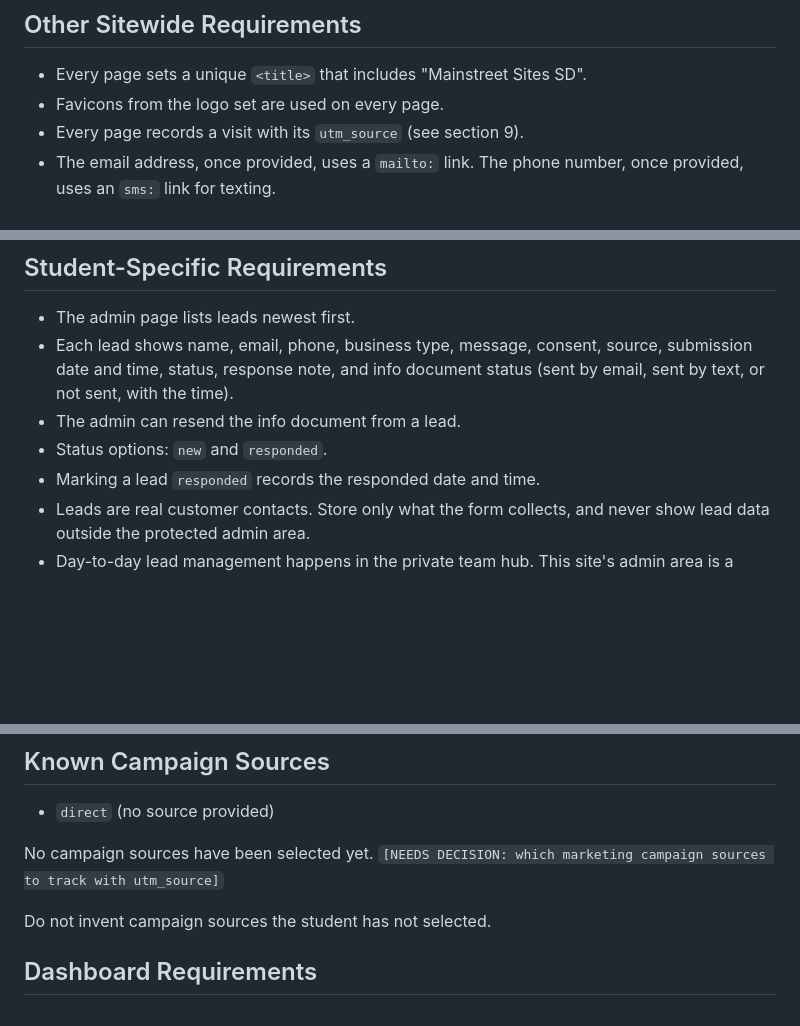
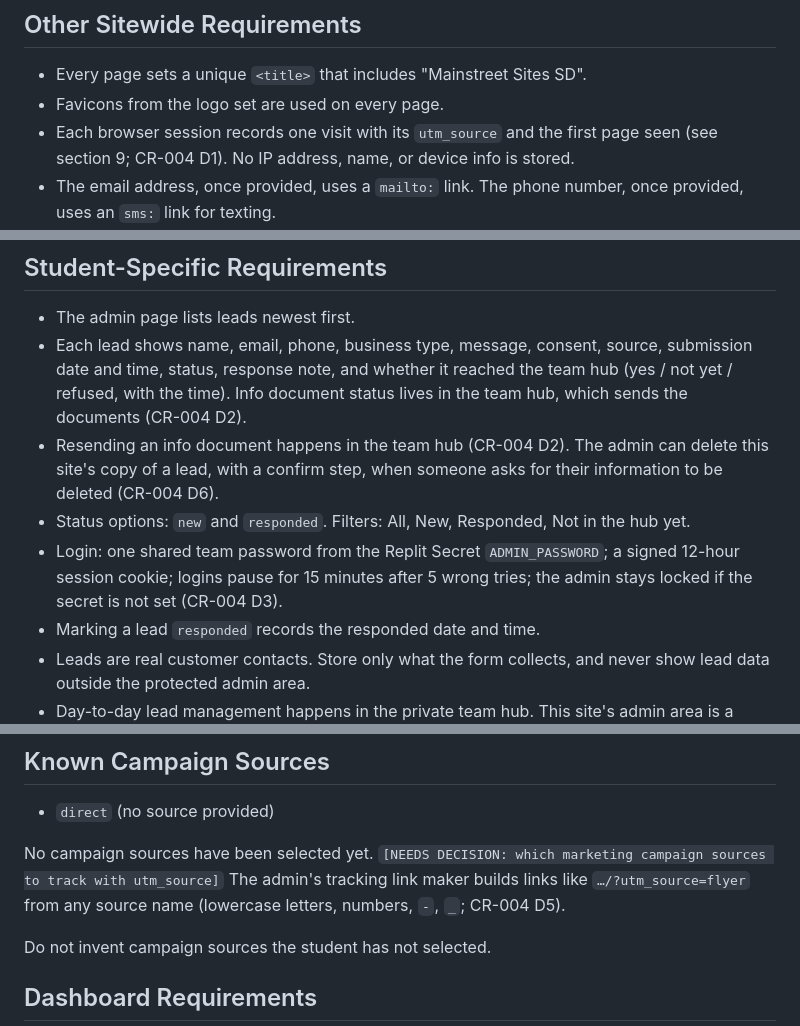
Before and after one commit to KaydenKamberi/Public-Website-Mainstreet, a Markdown page: specs/spec.md, 3 parts joined by grey strips. Drawn GitHub-style; blank space fills up the shorter version.

Commit message:
Approve CR-004 and update the spec: admin area and visit tracking
Co-Authored-By: Claude Opus 5.5 <noreply@anthropic.com>
Claude-Session: https://claude.ai/code/session_019KYJsJxyqGKJqk27bWuYZD

```diff
--- a/specs/spec.md
+++ b/specs/spec.md
@@ -177,7 +177,7 @@ No social media icons or links appear on the site until accounts exist.
 
 - Every page sets a unique `<title>` that includes "Mainstreet Sites SD".
 - Favicons from the logo set are used on every page.
-- Every page records a visit with its `utm_source` (see section 9).
+- Each browser session records one visit with its `utm_source` and the first page seen (see section 9; CR-004 D1). No IP address, name, or device info is stored.
 - The email address, once provided, uses a `mailto:` link. The phone number, once provided, uses an `sms:` link for texting.
 - Pages remain usable at 375 pixels wide with no horizontal scrolling.
 - Section labels (eyebrows) sit above section headings, e.g. "Pricing", "How it works", "The team", "What's included", "Our work" (CR-002 D3).
@@ -516,9 +516,10 @@ This wording is a starting point, not legal advice. The student may want a paren
 ## Student-Specific Requirements
 
 - The admin page lists leads newest first.
-- Each lead shows name, email, phone, business type, message, consent, source, submission date and time, status, response note, and info document status (sent by email, sent by text, or not sent, with the time).
-- The admin can resend the info document from a lead.
-- Status options: `new` and `responded`.
+- Each lead shows name, email, phone, business type, message, consent, source, submission date and time, status, response note, and whether it reached the team hub (yes / not yet / refused, with the time). Info document status lives in the team hub, which sends the documents (CR-004 D2).
+- Resending an info document happens in the team hub (CR-004 D2). The admin can delete this site's copy of a lead, with a confirm step, when someone asks for their information to be deleted (CR-004 D6).
+- Status options: `new` and `responded`. Filters: All, New, Responded, Not in the hub yet.
+- Login: one shared team password from the Replit Secret `ADMIN_PASSWORD`; a signed 12-hour session cookie; logins pause for 15 minutes after 5 wrong tries; the admin stays locked if the secret is not set (CR-004 D3).
 - Marking a lead `responded` records the responded date and time.
 - Leads are real customer contacts. Store only what the form collects, and never show lead data outside the protected admin area.
 - Day-to-day lead management happens in the private team hub. This site's admin area is a backup view that also shows whether each submission reached the hub (`forwarded`: yes or no).
@@ -539,7 +540,7 @@ This wording is a starting point, not legal advice. The student may want a paren
 
 - `direct` (no source provided)
 
-No campaign sources have been selected yet. `[NEEDS DECISION: which marketing campaign sources to track with utm_source]`
+No campaign sources have been selected yet. `[NEEDS DECISION: which marketing campaign sources to track with utm_source]` The admin's tracking link maker builds links like `…/?utm_source=flyer` from any source name (lowercase letters, numbers, `-`, `_`; CR-004 D5).
 
 Do not invent campaign sources the student has not selected.
 
```
Also changed, not shown: other parts of specs/spec.md (+1 -1 lines), specs/CR-004-admin-and-visit-tracking.md (added, +94 -0 lines).
